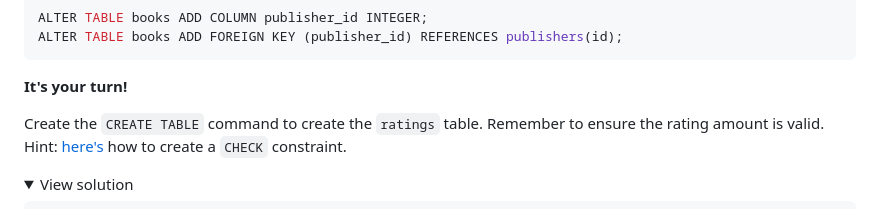
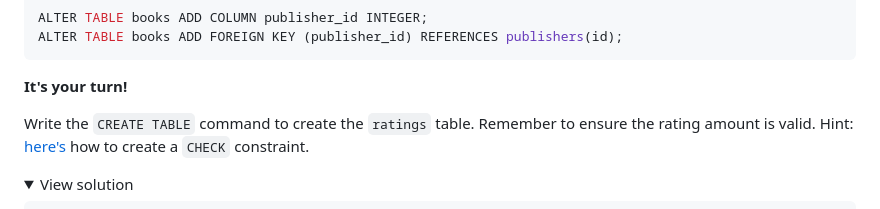
Before and after one commit to HackYourFutureBelgium/sql-database, a Markdown page: week2/README.md, the part around the change. GitHub-like rendering; folded sections open.

Commit message:
rewording

```diff
--- a/week2/README.md
+++ b/week2/README.md
@@ -374,7 +374,7 @@ ALTER TABLE books ADD FOREIGN KEY (publisher_id) REFERENCES publishers(id);
 
 **It's your turn!**
 
-Create the `CREATE TABLE` command to create the `ratings` table. Remember to ensure the rating amount is valid. Hint: [here's](https://www.w3schools.com/mysql/mysql_check.asp) how to create a `CHECK` constraint.
+Write the `CREATE TABLE` command to create the `ratings` table. Remember to ensure the rating amount is valid. Hint: [here's](https://www.w3schools.com/mysql/mysql_check.asp) how to create a `CHECK` constraint.
 
 <details>
 <summary>View solution</summary>
```
